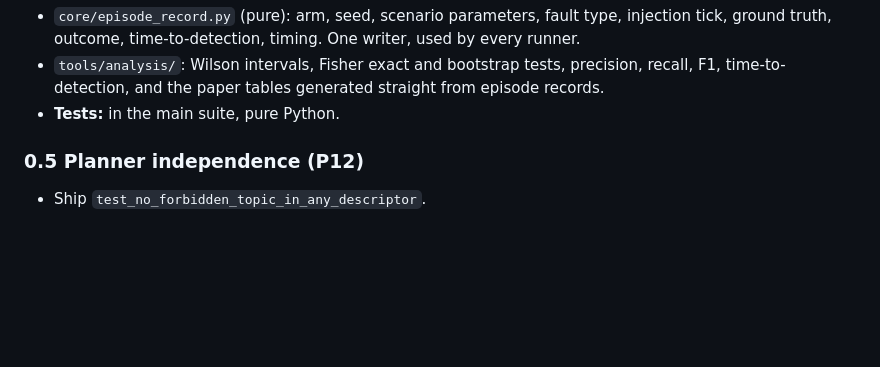
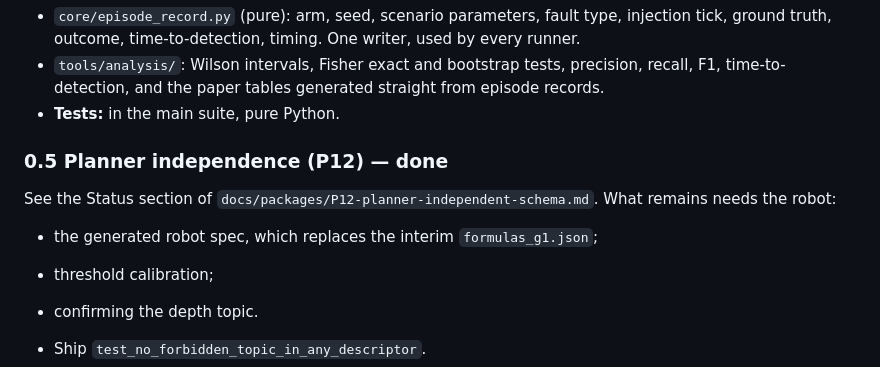
Before and after one commit to pinhas019/LtlMonitor, a Markdown page: docs/implementation-plan.md, the part around the change. GitHub-like rendering; blank space fills up the shorter version.

```diff
--- a/docs/implementation-plan.md
+++ b/docs/implementation-plan.md
@@ -166,7 +166,14 @@ bridge's fault and ground-truth paths were run against stub ROS.
   time-to-detection, and the paper tables generated straight from episode records.
 - **Tests:** in the main suite, pure Python.
 
-### 0.5 Planner independence (P12)
+### 0.5 Planner independence (P12) — done
+
+See the Status section of `docs/packages/P12-planner-independent-schema.md`. What remains
+needs the robot:
+- the generated robot spec, which replaces the interim `formulas_g1.json`;
+- threshold calibration;
+- confirming the depth topic.
+
 - Ship `test_no_forbidden_topic_in_any_descriptor`.
 - Move propositions off `/path_manager/status`: today six of the twenty-one keys come from it, and
   five of the eight propositions read them.
```
Also changed, not shown: RESUME.md (+30 -1 lines), docs/packages/P12-planner-independent-schema.md (+39 -11 lines).
